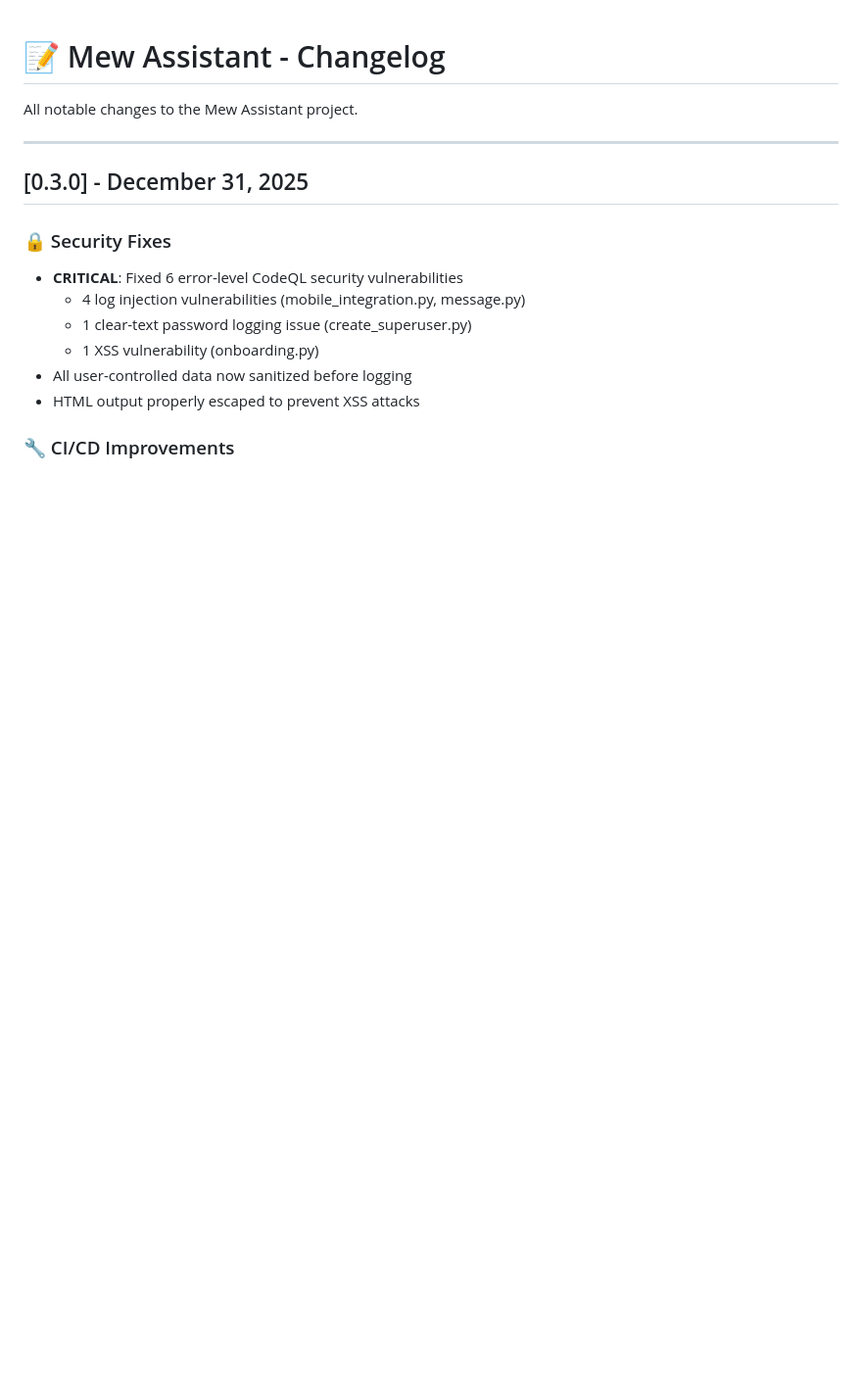
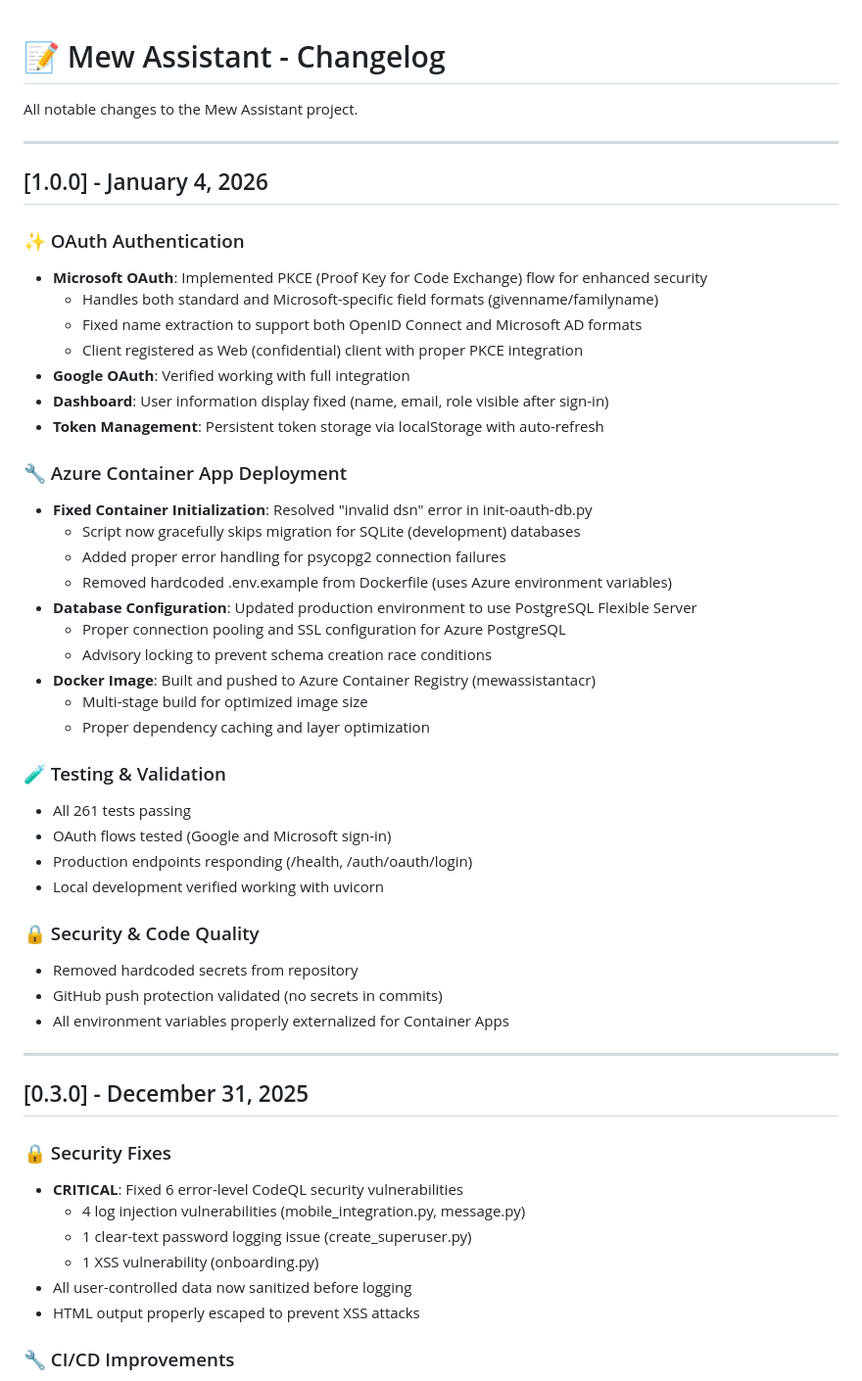
Before and after one commit to skakumanu/mew-assistant, a Markdown page: CHANGELOG.md, the part around the change. Shown at 98% size. Rendered like a GitHub page; blank space fills up the shorter version.

Commit message:
docs(release): v1.0.0 - OAuth authentication and Azure Container App deployment

```diff
--- a/CHANGELOG.md
+++ b/CHANGELOG.md
@@ -1,6 +1,42 @@
 # 📝 Mew Assistant - Changelog
 
 All notable changes to the Mew Assistant project.
+
+---
+
+## [1.0.0] - January 4, 2026
+
+### ✨ OAuth Authentication
+- **Microsoft OAuth**: Implemented PKCE (Proof Key for Code Exchange) flow for enhanced security
+  - Handles both standard and Microsoft-specific field formats (givenname/familyname)
+  - Fixed name extraction to support both OpenID Connect and Microsoft AD formats
+  - Client registered as Web (confidential) client with proper PKCE integration
+- **Google OAuth**: Verified working with full integration
+- **Dashboard**: User information display fixed (name, email, role visible after sign-in)
+- **Token Management**: Persistent token storage via localStorage with auto-refresh
+
+### 🔧 Azure Container App Deployment
+- **Fixed Container Initialization**: Resolved "invalid dsn" error in init-oauth-db.py
+  - Script now gracefully skips migration for SQLite (development) databases
+  - Added proper error handling for psycopg2 connection failures
+  - Removed hardcoded .env.example from Dockerfile (uses Azure environment variables)
+- **Database Configuration**: Updated production environment to use PostgreSQL Flexible Server
+  - Proper connection pooling and SSL configuration for Azure PostgreSQL
+  - Advisory locking to prevent schema creation race conditions
+- **Docker Image**: Built and pushed to Azure Container Registry (mewassistantacr)
+  - Multi-stage build for optimized image size
+  - Proper dependency caching and layer optimization
+
+### 🧪 Testing & Validation
+- All 261 tests passing
+- OAuth flows tested (Google and Microsoft sign-in)
+- Production endpoints responding (/health, /auth/oauth/login)
+- Local development verified working with uvicorn
+
+### 🔒 Security & Code Quality
+- Removed hardcoded secrets from repository
+- GitHub push protection validated (no secrets in commits)
+- All environment variables properly externalized for Container Apps
 
 ---
 
```
